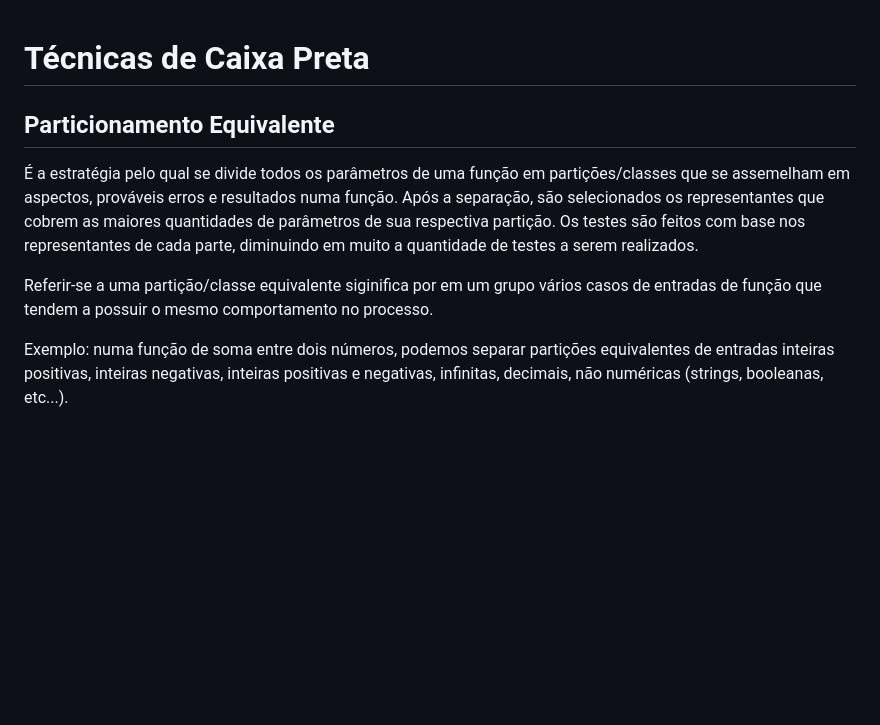
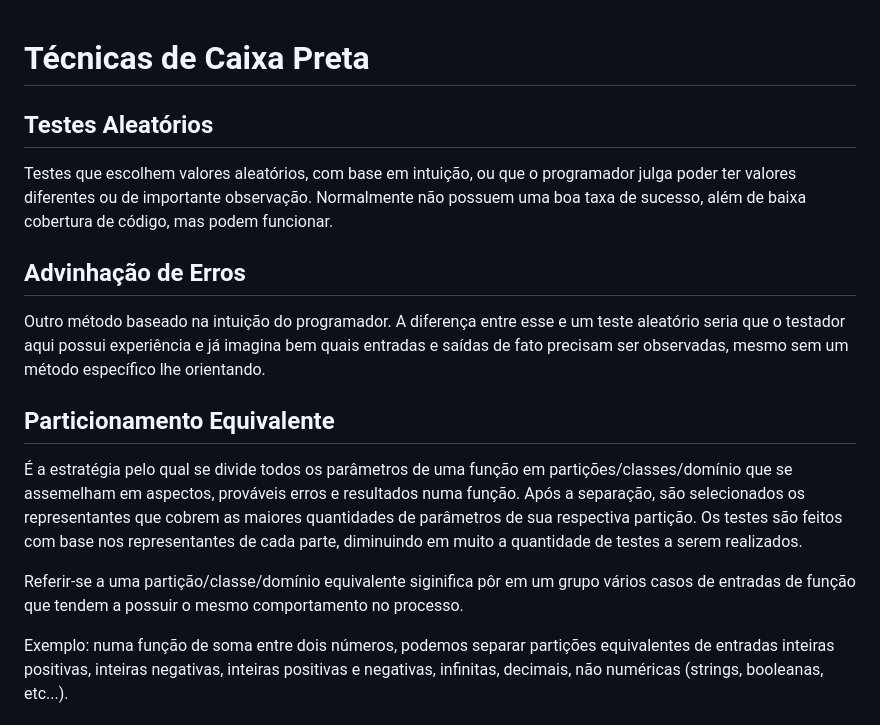
Before and after one commit to Raphides/Testes-de-Software-UnB-2023.1, a Markdown page: Módulo_2/tecnicas.md, the part around one of its changes. Rendered like a GitHub page; blank space fills up the shorter version.

```diff
--- a/Módulo_2/tecnicas.md
+++ b/Módulo_2/tecnicas.md
@@ -1,11 +1,17 @@
 
 # Técnicas de Caixa Preta
 
+## Testes Aleatórios
+Testes que escolhem valores aleatórios, com base em intuição, ou que o programador julga poder ter valores diferentes ou de importante observação. Normalmente não possuem uma boa taxa de sucesso, além de baixa cobertura de código, mas podem funcionar.
+
+## Advinhação de Erros
+Outro método baseado na intuição do programador. A diferença entre esse e um teste aleatório seria que o testador aqui possui experiência e já imagina bem quais entradas e saídas de fato precisam ser observadas, mesmo sem um método específico lhe orientando.
+
 ## Particionamento Equivalente
 
-É a estratégia pelo qual se divide todos os parâmetros de uma função em partições/classes que se assemelham em aspectos, prováveis erros e resultados numa função. Após a separação, são selecionados os representantes que cobrem as maiores quantidades de parâmetros de sua respectiva partição. Os testes são feitos com base nos representantes de cada parte, diminuindo em muito a quantidade de testes a serem realizados.
+É a estratégia pelo qual se divide todos os parâmetros de uma função em partições/classes/domínio que se assemelham em aspectos, prováveis erros e resultados numa função. Após a separação, são selecionados os representantes que cobrem as maiores quantidades de parâmetros de sua respectiva partição. Os testes são feitos com base nos representantes de cada parte, diminuindo em muito a quantidade de testes a serem realizados.
 
-Referir-se a uma partição/classe equivalente siginifica por em um grupo vários casos de entradas de função que tendem a possuir o mesmo comportamento no processo.
+Referir-se a uma partição/classe/domínio equivalente siginifica pôr em um grupo vários casos de entradas de função que tendem a possuir o mesmo comportamento no processo.
 
 Exemplo: numa função de soma entre dois números, podemos separar partições equivalentes de entradas inteiras positivas, inteiras negativas, inteiras positivas e negativas, infinitas, decimais, não numéricas (strings, booleanas, etc...).
 
```
Also changed, not shown: other parts of Módulo_2/tecnicas.md (+33 -5 lines).
